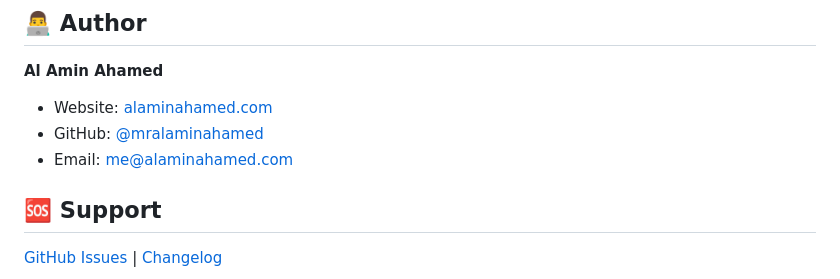
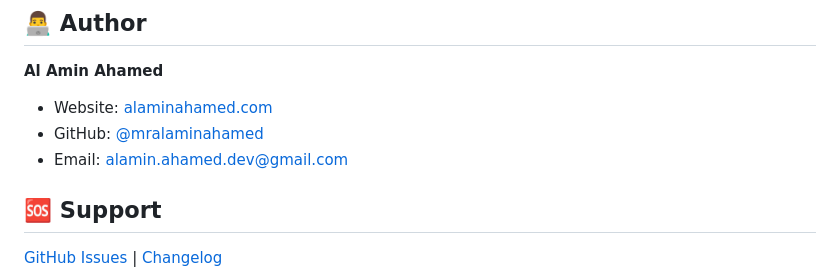
Before and after one commit to mralaminahamed/storeseeder, a Markdown page: README.md, the part around the change. Drawn GitHub-style.

Commit message:
docs: standardise contact email to alamin.ahamed.dev@gmail.com

```diff
--- a/README.md
+++ b/README.md
@@ -149,7 +149,7 @@ GPL v2 or later — see [LICENSE](LICENSE).
 
 - Website: [alaminahamed.com](https://alaminahamed.com)
 - GitHub: [@mralaminahamed](https://github.com/mralaminahamed)
-- Email: me@alaminahamed.com
+- Email: alamin.ahamed.dev@gmail.com
 
 ## 🆘 Support
 
```
